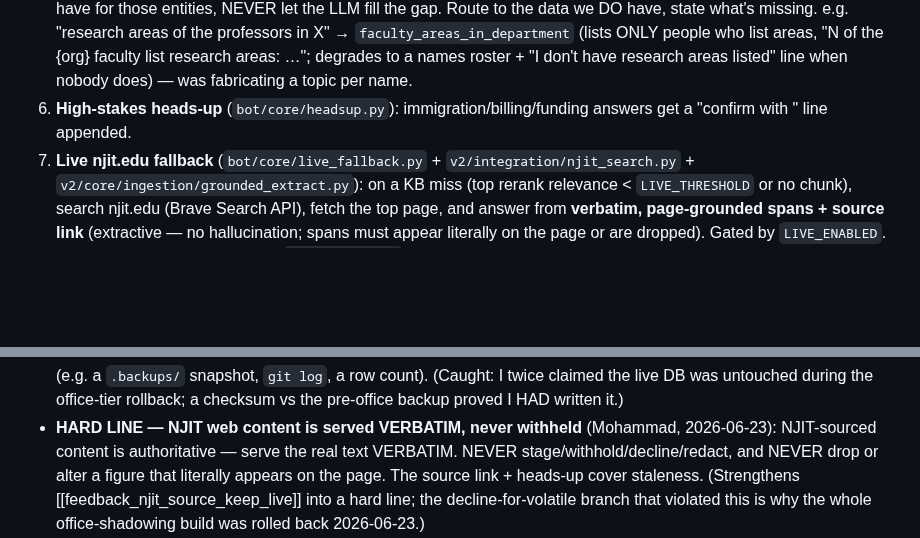
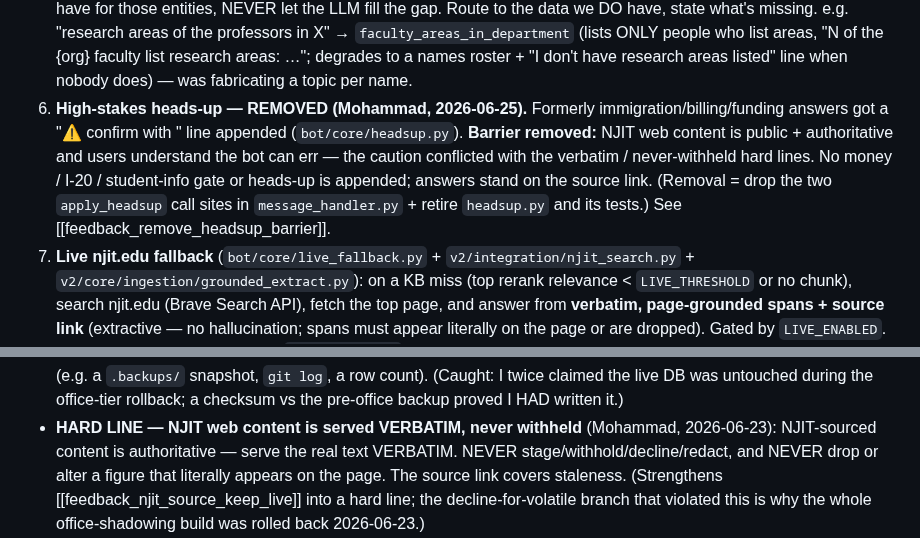
Before and after one commit to mdindoost/gsa-gateway, a Markdown page: CLAUDE.md, 2 parts joined by grey strips. Drawn GitHub-style; blank space fills up the shorter version.

Commit message:
docs(ywcc): design spec + implementation plan; note heads-up removal in CLAUDE.md

```diff
--- a/CLAUDE.md
+++ b/CLAUDE.md
@@ -62,8 +62,12 @@ Association (GSA), plus an NJIT/YWCC knowledge-graph gathering pipeline.
    missing. e.g. "research areas of the professors in X" → `faculty_areas_in_department` (lists ONLY
    people who list areas, "N of the {org} faculty list research areas: …"; degrades to a names roster +
    "I don't have research areas listed" line when nobody does) — was fabricating a topic per name.
-6. **High-stakes heads-up** (`bot/core/headsup.py`): immigration/billing/funding answers get a
-   "confirm with <office>" line appended.
+6. **High-stakes heads-up — REMOVED (Mohammad, 2026-06-25).** Formerly immigration/billing/funding
+   answers got a "⚠️ confirm with <office>" line appended (`bot/core/headsup.py`). **Barrier removed:**
+   NJIT web content is public + authoritative and users understand the bot can err — the caution
+   conflicted with the verbatim / never-withheld hard lines. No money / I-20 / student-info gate or
+   heads-up is appended; answers stand on the source link. (Removal = drop the two `apply_headsup`
+   call sites in `message_handler.py` + retire `headsup.py` and its tests.) See [[feedback_remove_headsup_barrier]].
 7. **Live njit.edu fallback** (`bot/core/live_fallback.py` + `v2/integration/njit_search.py` +
    `v2/core/ingestion/grounded_extract.py`): on a KB miss (top rerank relevance < `LIVE_THRESHOLD`
    or no chunk), search njit.edu (Brave Search API), fetch the top page, and answer from **verbatim,
@@ -237,7 +241,7 @@ gsa-gateway/
   untouched during the office-tier rollback; a checksum vs the pre-office backup proved I HAD written it.)
 - **HARD LINE — NJIT web content is served VERBATIM, never withheld** (Mohammad, 2026-06-23): NJIT-sourced
   content is authoritative — serve the real text VERBATIM. NEVER stage/withhold/decline/redact, and NEVER drop
-  or alter a figure that literally appears on the page. The source link + heads-up cover staleness. (Strengthens
+  or alter a figure that literally appears on the page. The source link covers staleness. (Strengthens
   [[feedback_njit_source_keep_live]] into a hard line; the decline-for-volatile branch that violated this is why
   the whole office-shadowing build was rolled back 2026-06-23.)
 - **HARD LINE — crawl/recrawl is data-bringing ONLY, separated from usage** (Mohammad, 2026-06-23): the crawl/
```
Also changed, not shown: 2 other files.
